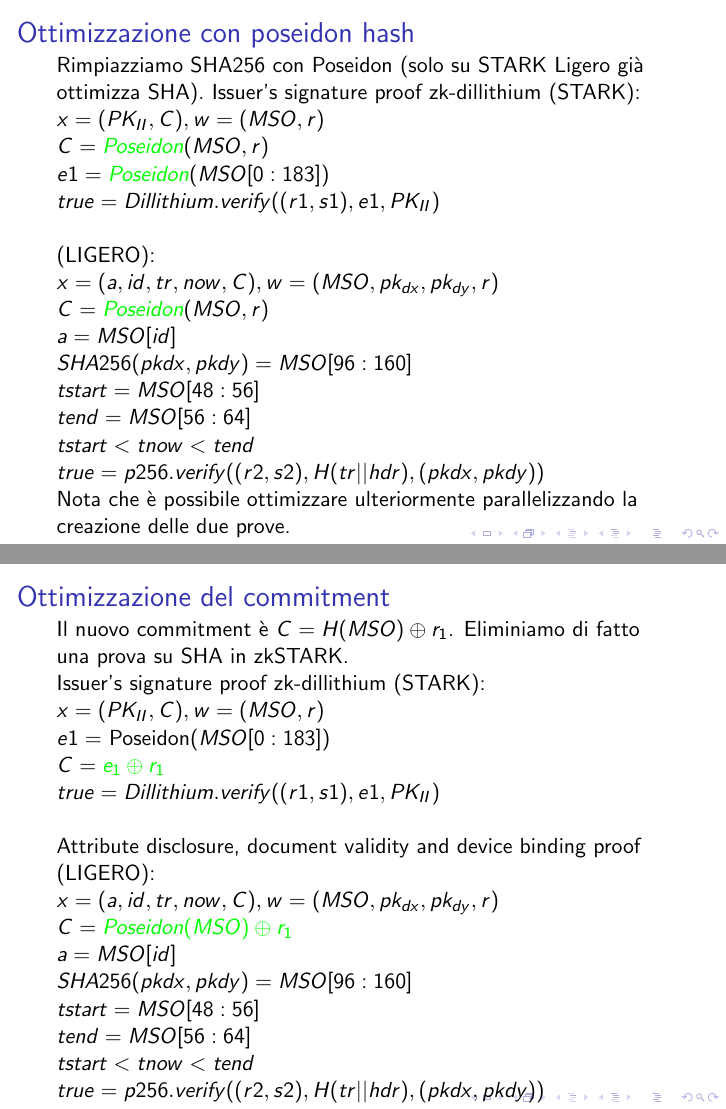
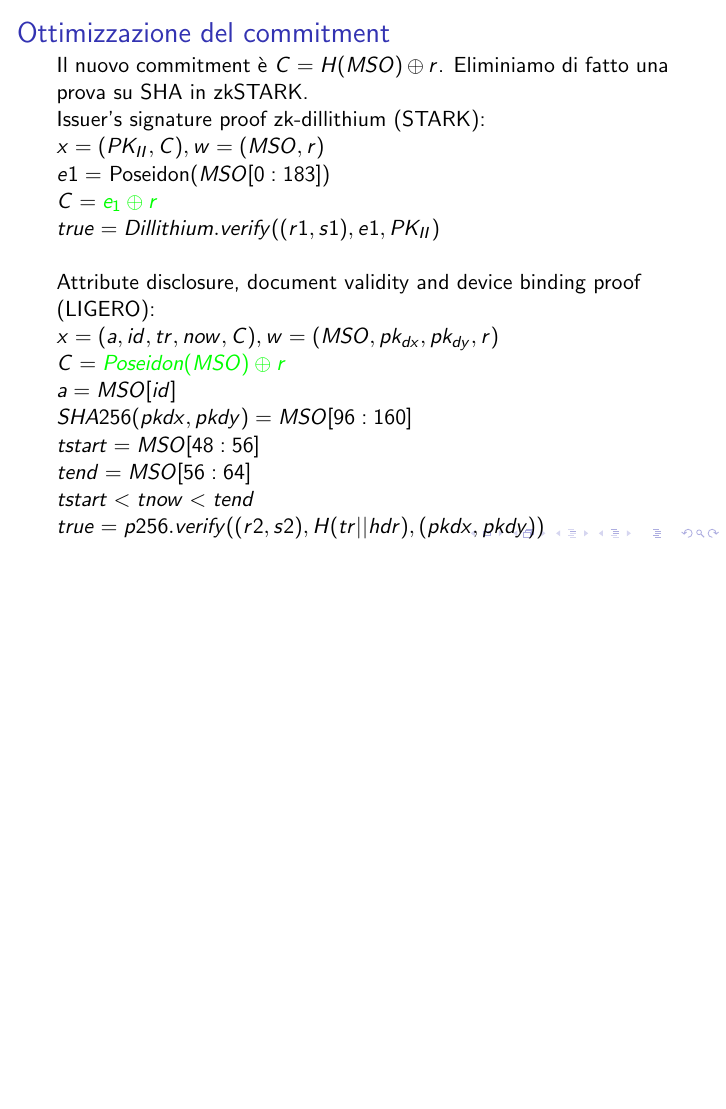
Before and after one commit to pennyw1ze/NotesMasterECS, LaTeX slides (MasterThesis/Thesis/Latex/Presentation.tex): pages 5 and 6 of 6 before the commit and page 5 of 5 after it, the two joined at a grey line, the shorter picture padded with empty space. Compiled offline with pdfLaTeX.

Commit message:
vault backup: 2026-05-19 17:23:21

```diff
--- a/MasterThesis/Thesis/Latex/Presentation.tex
+++ b/MasterThesis/Thesis/Latex/Presentation.tex
@@ -1,34 +1,4 @@
 \documentclass{beamer}
-\usepackage{amsmath}
-\usepackage{amsfonts}
-\usepackage{amssymb}
-\usepackage{graphicx}
-\usepackage{hyperref}
-\usepackage{listings}
-\usepackage{color}
-\definecolor{codegreen}{rgb}{0,0.6,0}
-\definecolor{codegray}{rgb}{0.5,0.5,0.5}
-\definecolor{codepurple}{rgb}{0.58,0,0.82}
-\definecolor{backcolour}{rgb}{0.95,0.95,0.92}
-\lstdefinestyle{mystyle}{
-    backgroundcolor=\color{backcolour},
-    commentstyle=\color{codegreen},
-    keywordstyle=\color{magenta},
-    numberstyle=\tiny\color{codegray},
-    stringstyle=\color{codepurple},
-    basicstyle=\ttfamily\footnotesize,
-    breakatwhitespace=false,
-    breaklines=true,
-    captionpos=b,
-    keepspaces=true,
-    numbers=left,
-    numbersep=5pt,
-    showspaces=false,
-    showstringspaces=false,
-    showtabs=false,
-    tabsize=2
-}
-\lstset{style=mystyle}
 \begin{document}
 \title{Trasformazioni del nostro algoritmo zk:}
 \maketitle
@@ -84,37 +54,17 @@ Attribute disclosure, document validity and device binding proof (LIGERO):\newli
 	$true = p256.verify((r2, s2), H(tr||hdr), (pkdx, pkdy))$\newline
 \end{frame}
 \begin{frame}
-\frametitle{Ottimizzazione con poseidon hash}
-Rimpiazziamo SHA256 con Poseidon (solo su STARK Ligero già ottimizza SHA).
-Issuer's signature proof zk-dillithium (STARK):
-	$x = (PK_{II},C), w = (MSO,r)$\newline
-	$C = \textcolor{green}{Poseidon}(MSO,r)$\newline
-	$e1 = \textcolor{green}{Poseidon}(MSO[0 : 183])$\newline
-	$true = Dillithium.verify((r1, s1), e1, PK_{II} )$\newline
-
-    (LIGERO):\newline
-	$x = (a,id,tr,now,C), w = (MSO,pk_{dx},pk_{dy},r)$\newline
-	$C = \textcolor{green}{Poseidon}(MSO,r)$\newline
-	$a = MSO[id]$\newline
-	$SHA256(pkdx, pkdy) = MSO[96 : 160]$\newline
-	$tstart = MSO[48 : 56]$\newline
-	$tend = MSO[56 : 64]$\newline
-	$tstart < tnow < tend$ \newline
-	$true = p256.verify((r2, s2), H(tr||hdr), (pkdx, pkdy))$\newline
-Nota che è possibile ottimizzare ulteriormente parallelizzando la creazione delle due prove.
-\end{frame}
-\begin{frame}
 \frametitle{Ottimizzazione del commitment}
-Il nuovo commitment è $C = H(MSO) \oplus r_1$. Eliminiamo di fatto una prova su SHA in zkSTARK.\newline
+Il nuovo commitment è $C = H(MSO) \oplus r$. Eliminiamo di fatto una prova su SHA in zkSTARK.\newline
 Issuer's signature proof zk-dillithium (STARK):\newline
 	$x = (PK_{II},C), w = (MSO,r)$\newline
 	$e1 =$ Poseidon$(MSO[0 : 183])$\newline
-	$C = \textcolor{green}{e_1 \oplus r_1}$\newline
+	$C = \textcolor{green}{e_1 \oplus r}$\newline
 	$true = Dillithium.verify((r1, s1), e1, PK_{II} )$\newline
 
 Attribute disclosure, document validity and device binding proof (LIGERO):\newline
 	$x = (a,id,tr,now,C), w = (MSO,pk_{dx},pk_{dy},r)$\newline
-	$C = \textcolor{green}{Poseidon(MSO) \oplus r_1}$\newline
+	$C = \textcolor{green}{Poseidon(MSO) \oplus r}$\newline
 	$a = MSO[id]$\newline
 	$SHA256(pkdx, pkdy) = MSO[96 : 160]$\newline
 	$tstart = MSO[48 : 56]$\newline
```
Also changed, not shown: MasterThesis/Thesis/Thesis advance 02-05-2026.md (+20 -0 lines), MasterThesis/Thesis/Latex/Presentation.pdf, 6 other files.
